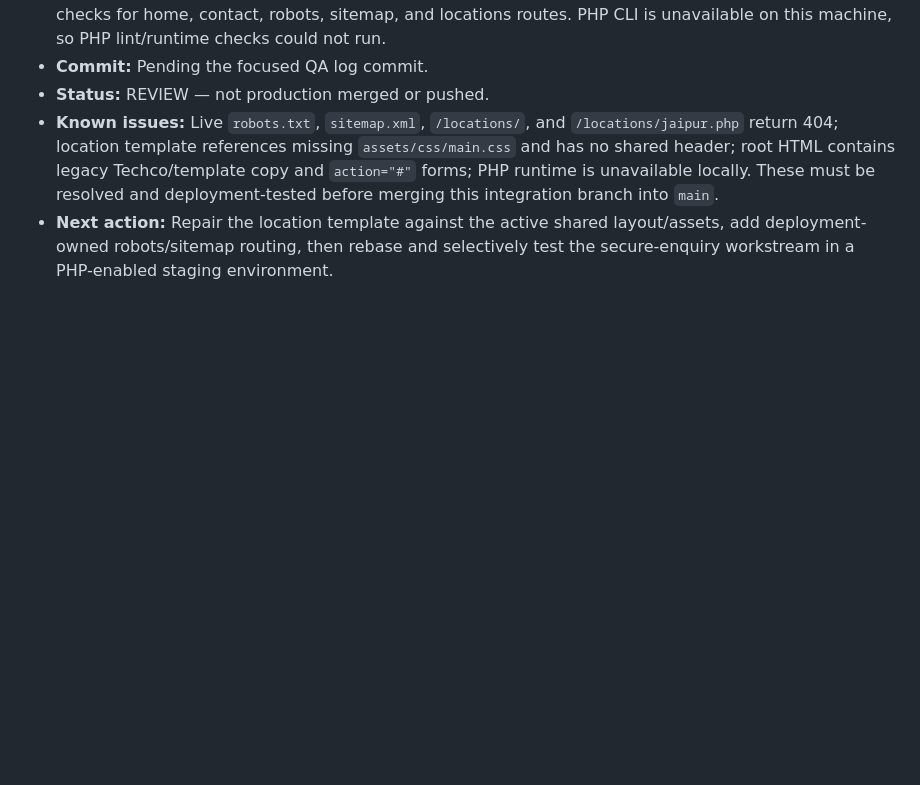
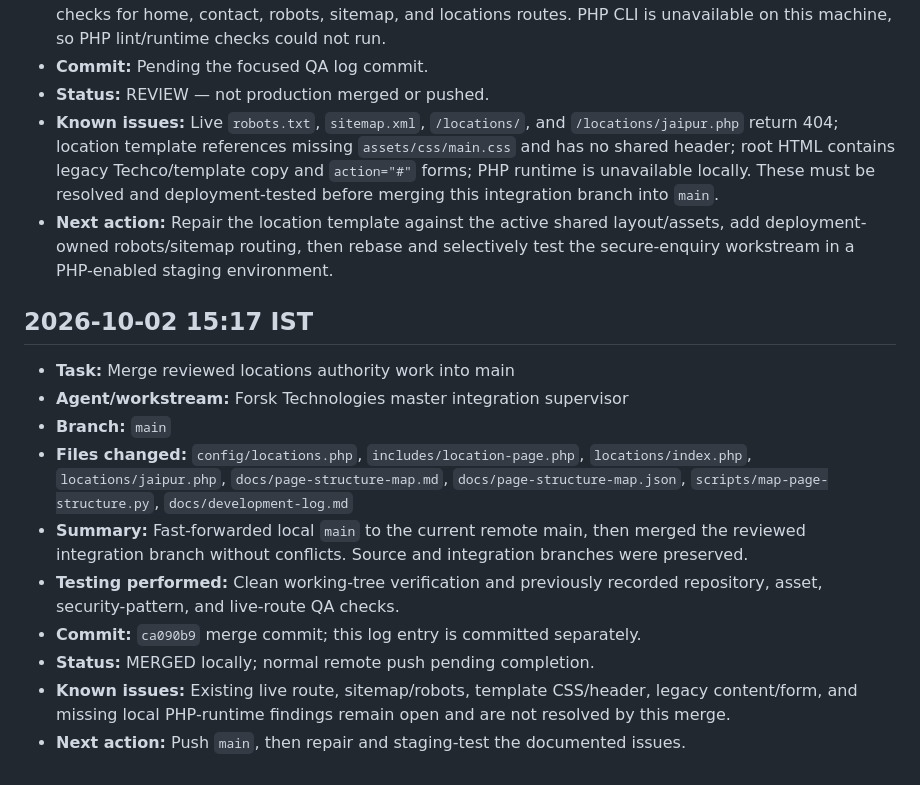
Before and after one commit to satnamkhowal/forsktechnologies.com, a Markdown page: docs/development-log.md, the part around the change. Rendered like a GitHub page; blank space fills up the shorter version.

Commit message:
docs: record locations integration into main

```diff
--- a/docs/development-log.md
+++ b/docs/development-log.md
@@ -48,3 +48,15 @@
 - **Status:** REVIEW — not production merged or pushed.
 - **Known issues:** Live `robots.txt`, `sitemap.xml`, `/locations/`, and `/locations/jaipur.php` return 404; location template references missing `assets/css/main.css` and has no shared header; root HTML contains legacy Techco/template copy and `action="#"` forms; PHP runtime is unavailable locally. These must be resolved and deployment-tested before merging this integration branch into `main`.
 - **Next action:** Repair the location template against the active shared layout/assets, add deployment-owned robots/sitemap routing, then rebase and selectively test the secure-enquiry workstream in a PHP-enabled staging environment.
+
+## 2026-10-02 15:17 IST
+- **Task:** Merge reviewed locations authority work into main
+- **Agent/workstream:** Forsk Technologies master integration supervisor
+- **Branch:** `main`
+- **Files changed:** `config/locations.php`, `includes/location-page.php`, `locations/index.php`, `locations/jaipur.php`, `docs/page-structure-map.md`, `docs/page-structure-map.json`, `scripts/map-page-structure.py`, `docs/development-log.md`
+- **Summary:** Fast-forwarded local `main` to the current remote main, then merged the reviewed integration branch without conflicts. Source and integration branches were preserved.
+- **Testing performed:** Clean working-tree verification and previously recorded repository, asset, security-pattern, and live-route QA checks.
+- **Commit:** `ca090b9` merge commit; this log entry is committed separately.
+- **Status:** MERGED locally; normal remote push pending completion.
+- **Known issues:** Existing live route, sitemap/robots, template CSS/header, legacy content/form, and missing local PHP-runtime findings remain open and are not resolved by this merge.
+- **Next action:** Push `main`, then repair and staging-test the documented issues.
```
